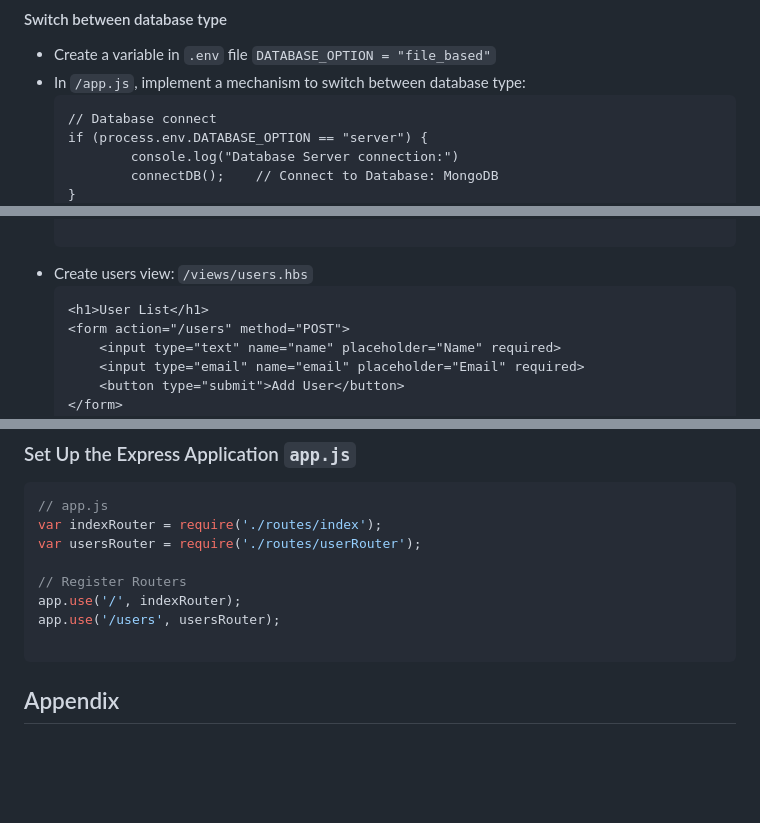
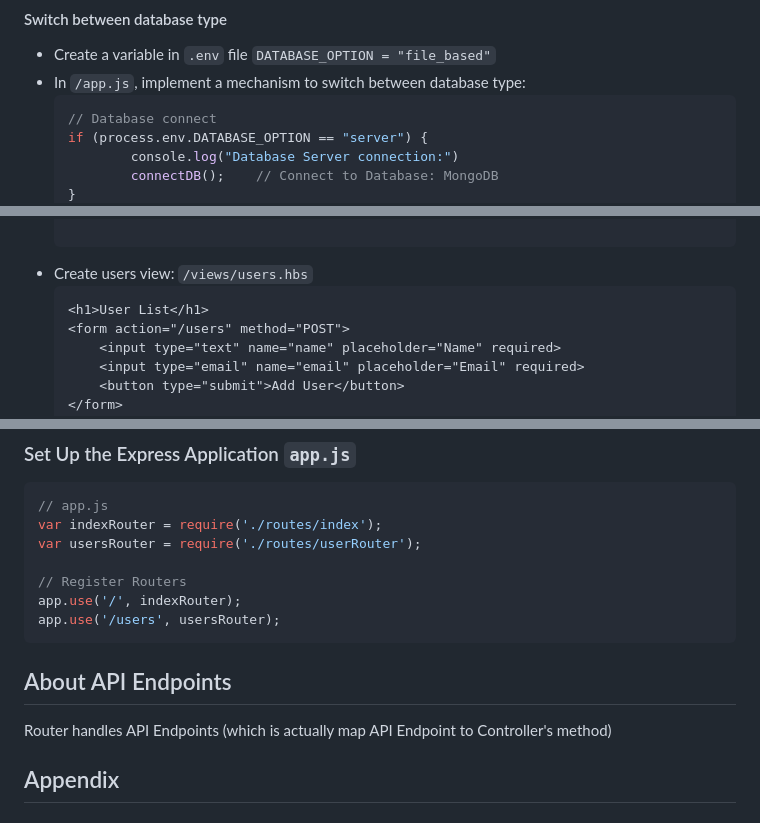
Before and after one commit to thuanvu301103/Complete-MVC-website-with-Express, a Markdown page: README.md, 3 parts joined by grey strips. GitHub-like rendering; blank space fills up the shorter version.

Commit message:
Update: API Endpoint README

````diff
--- a/README.md
+++ b/README.md
@@ -173,7 +173,7 @@ will run the server at port 5000.
 #### Switch between database type
 - Create a variable in ```.env``` file ```DATABASE_OPTION = "file_based"```
 - In ```/app.js```, implement a mechanism to switch between database type:
-	```
+	```javascript
 	// Database connect
 	if (process.env.DATABASE_OPTION == "server") {
     		console.log("Database Server connection:")
@@ -279,7 +279,7 @@ will run the server at port 5000.
 
 	```
 - Create users view: ```/views/users.hbs```
-	```
+	```html
 	<h1>User List</h1>
 	<form action="/users" method="POST">
   		<input type="text" name="name" placeholder="Name" required>
@@ -303,8 +303,10 @@ var usersRouter = require('./routes/userRouter');
 // Register Routers
 app.use('/', indexRouter);
 app.use('/users', usersRouter);
+```
 
-```
+## About API Endpoints
+Router handles API Endpoints (which is actually map API Endpoint to Controller's method)
 
 ## Appendix
 ### Kill process (server) running on specific port:
````
